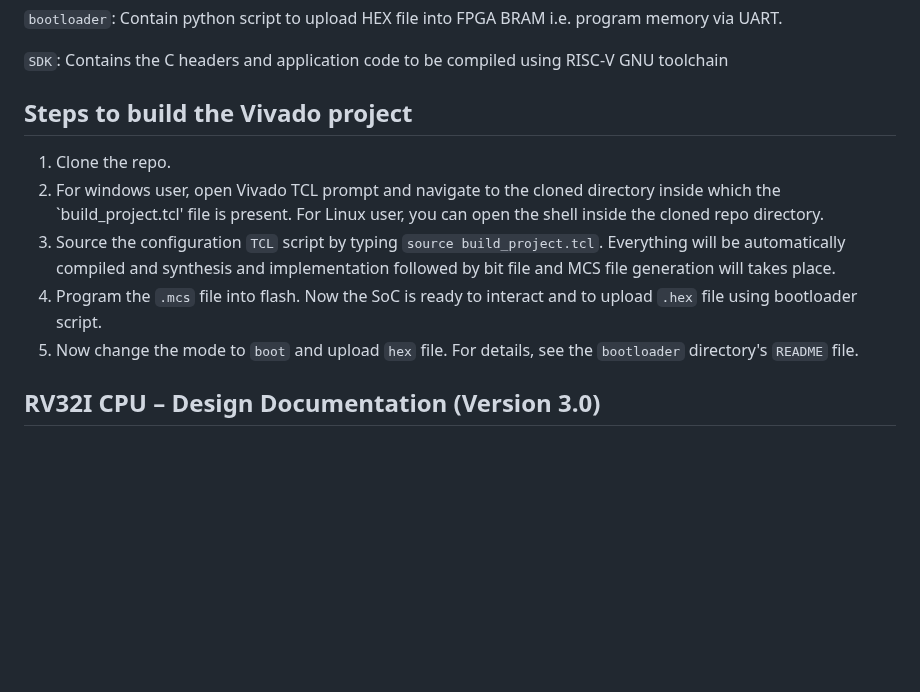
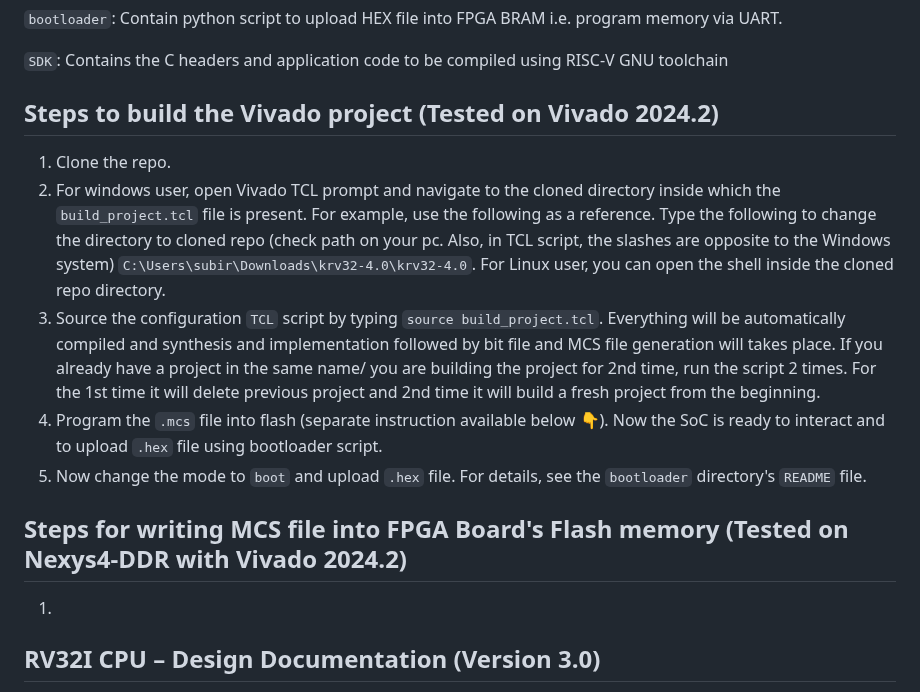
Before and after one commit to charlie2951/krv32, a Markdown page: README.md, the part around the change. Drawn GitHub-style; blank space fills up the shorter version.

```diff
--- a/README.md
+++ b/README.md
@@ -19,13 +19,15 @@ The main objective of this project is to prototype a RISC-V 32-bit CPU with an *
 `bootloader`: Contain python script to upload HEX file into FPGA BRAM i.e. program memory via UART.<p>
 `SDK`: Contains the C headers and application code to be compiled using RISC-V GNU toolchain<p>
 
-## Steps to build the Vivado project
+## Steps to build the Vivado project (Tested on Vivado 2024.2)
 1. Clone the repo.
-2. For windows user, open Vivado TCL prompt and navigate to the cloned directory inside which the `build_project.tcl' file is present. For Linux user, you can open the shell inside the cloned repo directory.
-3. Source the configuration `TCL`  script by typing `source build_project.tcl`. Everything will be automatically compiled and synthesis and implementation followed by bit file and MCS file generation will takes place.
-4. Program the `.mcs` file into flash. Now the SoC is ready to interact and to upload `.hex` file using bootloader script.
-5. Now change the mode to `boot` and upload `hex` file. For details, see the `bootloader` directory's `README` file.
+2. For windows user, open Vivado TCL prompt and navigate to the cloned directory inside which the `build_project.tcl` file is present. For example, use the following as a reference. Type the following to change the directory to cloned repo (check path on your pc. Also, in TCL script, the slashes are opposite to the Windows system) `C:\Users\subir\Downloads\krv32-4.0\krv32-4.0`. For Linux user, you can open the shell inside the cloned repo directory.
+3. Source the configuration `TCL`  script by typing `source build_project.tcl`. Everything will be automatically compiled and synthesis and implementation followed by bit file and MCS file generation will takes place. If you already have a project in the same name/ you are building the project for 2nd time, run the script 2 times. For the 1st time it will delete previous project and 2nd time it will build a fresh project from the beginning.
+4. Program the `.mcs` file into flash (separate instruction available below :point_down:). Now the SoC is ready to interact and to upload `.hex` file using bootloader script.
+5. Now change the mode to `boot` and upload `.hex` file. For details, see the `bootloader` directory's `README` file.
 
+## Steps for writing MCS file into FPGA Board's Flash memory (Tested on Nexys4-DDR with Vivado 2024.2)
+1.
 ## RV32I CPU – Design Documentation (Version 3.0)
 **Architecture:** Multi-cycle controlled by Finite-State-Machine (FSM)
 **ISA Support:** RV32I (Base Integer Instructions)
```
